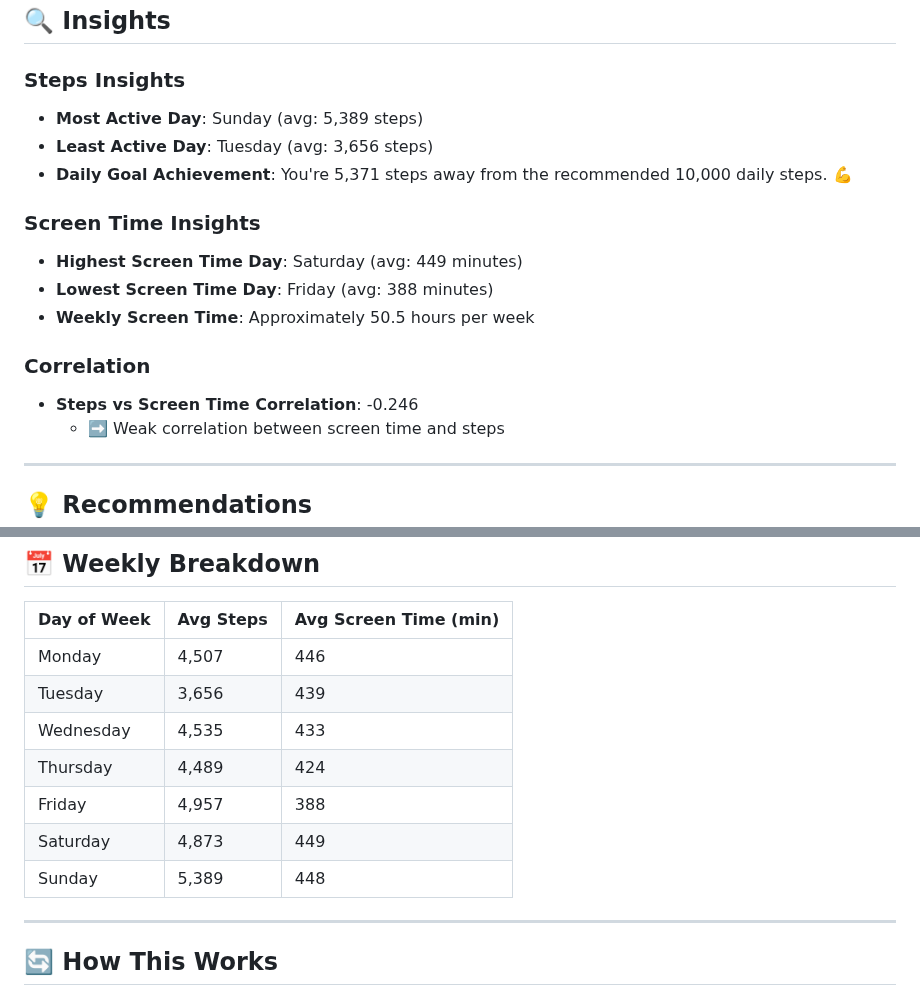
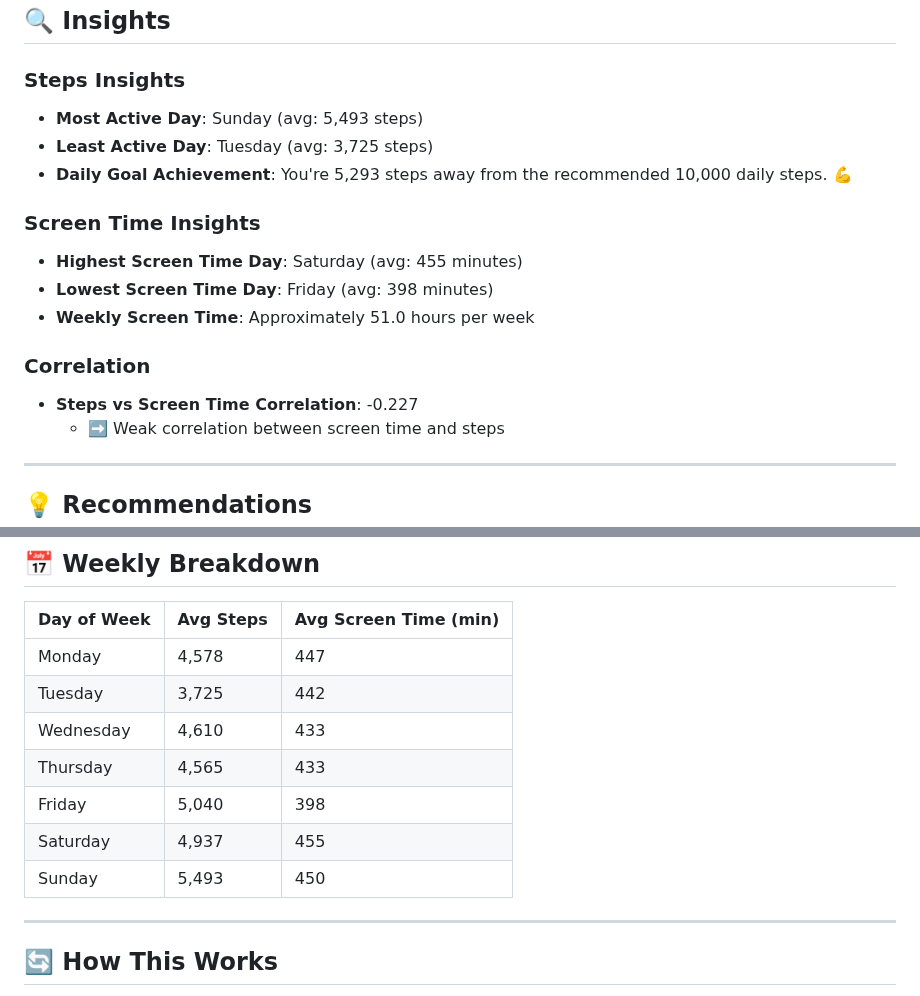
Before and after one commit to Patience-B/Steps_and_ST_Tracker, a Markdown page: README.md, 2 parts joined by grey strips. Drawn GitHub-style.

```diff
--- a/README.md
+++ b/README.md
@@ -47,17 +47,17 @@ This report analyzes your health and activity data from **14/01/2024 to 22/01/20
 ## 🔍 Insights
 
 ### Steps Insights
-- **Most Active Day**: Sunday (avg: 5,389 steps)
-- **Least Active Day**: Tuesday (avg: 3,656 steps)
-- **Daily Goal Achievement**: You're 5,371 steps away from the recommended 10,000 daily steps. 💪
+- **Most Active Day**: Sunday (avg: 5,493 steps)
+- **Least Active Day**: Tuesday (avg: 3,725 steps)
+- **Daily Goal Achievement**: You're 5,293 steps away from the recommended 10,000 daily steps. 💪
 
 ### Screen Time Insights
-- **Highest Screen Time Day**: Saturday (avg: 449 minutes)
-- **Lowest Screen Time Day**: Friday (avg: 388 minutes)
-- **Weekly Screen Time**: Approximately 50.5 hours per week
+- **Highest Screen Time Day**: Saturday (avg: 455 minutes)
+- **Lowest Screen Time Day**: Friday (avg: 398 minutes)
+- **Weekly Screen Time**: Approximately 51.0 hours per week
 
 ### Correlation
-- **Steps vs Screen Time Correlation**: -0.246
+- **Steps vs Screen Time Correlation**: -0.227
   - ➡️ Weak correlation between screen time and steps
 
 ---
@@ -74,13 +74,13 @@ This report analyzes your health and activity data from **14/01/2024 to 22/01/20
 
 | Day of Week | Avg Steps | Avg Screen Time (min) |
 |-------------|-----------|----------------------|
-| Monday | 4,507 | 446 |
-| Tuesday | 3,656 | 439 |
-| Wednesday | 4,535 | 433 |
-| Thursday | 4,489 | 424 |
-| Friday | 4,957 | 388 |
-| Saturday | 4,873 | 449 |
-| Sunday | 5,389 | 448 |
+| Monday | 4,578 | 447 |
+| Tuesday | 3,725 | 442 |
+| Wednesday | 4,610 | 433 |
+| Thursday | 4,565 | 433 |
+| Friday | 5,040 | 398 |
+| Saturday | 4,937 | 455 |
+| Sunday | 5,493 | 450 |
 
 ---
 
```
Also changed, not shown: other parts of README.md (+8 -8 lines), day_of_week_analysis.png, detailed_analysis.png, screen_time_github.png, steps_github.png.
